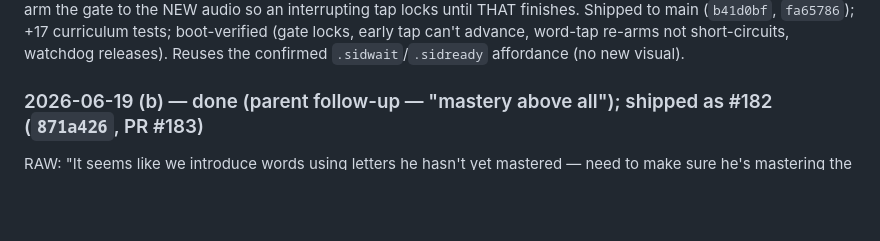
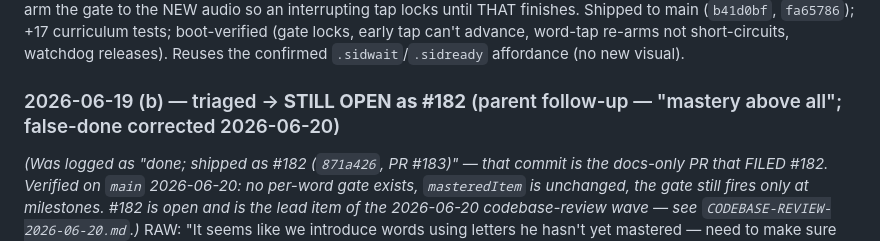
Before and after one commit to lukevoigt-spec/Teddyman, a Markdown page: PLAYTEST.md, the part around the change. GitHub-like rendering; blank space fills up the shorter version.

```diff
--- a/PLAYTEST.md
+++ b/PLAYTEST.md
@@ -41,7 +41,10 @@ locks until THAT finishes. Shipped to main (`b41d0bf`, `fa65786`); +17 curriculu
 tap can't advance, word-tap re-arms not short-circuits, watchdog releases). Reuses the confirmed `.sidwait`/`.sidready`
 affordance (no new visual).
 
-### 2026-06-19 (b) — done (parent follow-up — "mastery above all"); shipped as #182 (`871a426`, PR #183)
+### 2026-06-19 (b) — triaged → **STILL OPEN as #182** (parent follow-up — "mastery above all"; false-done corrected 2026-06-20)
+*(Was logged as "done; shipped as #182 (`871a426`, PR #183)" — that commit is the docs-only PR that FILED #182. Verified on
+`main` 2026-06-20: no per-word gate exists, `masteredItem` is unchanged, the gate still fires only at milestones. #182 is
+open and is the lead item of the 2026-06-20 codebase-review wave — see `CODEBASE-REVIEW-2026-06-20.md`.)*
 RAW: "It seems like we introduce words using letters he hasn't yet mastered — need to make sure he's mastering the letters
 before moving on. **Mastery above all.** If he errors out on a word, reinforce it more until he's nailing it 100%
 consistently."
```
Also changed, not shown: CODEBASE-REVIEW-2026-06-20.md (added, +98 -0 lines), KANBAN.md (+36 -9 lines).
